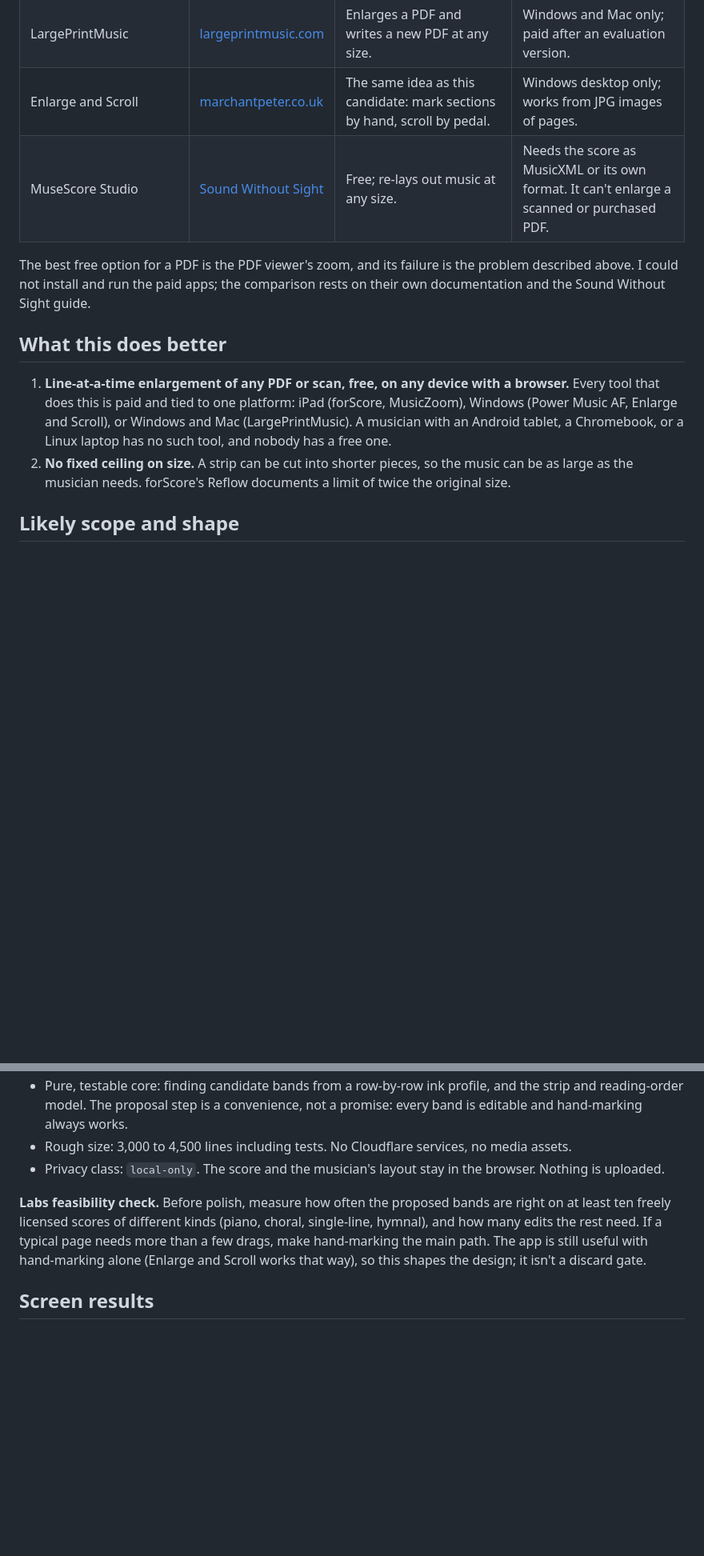
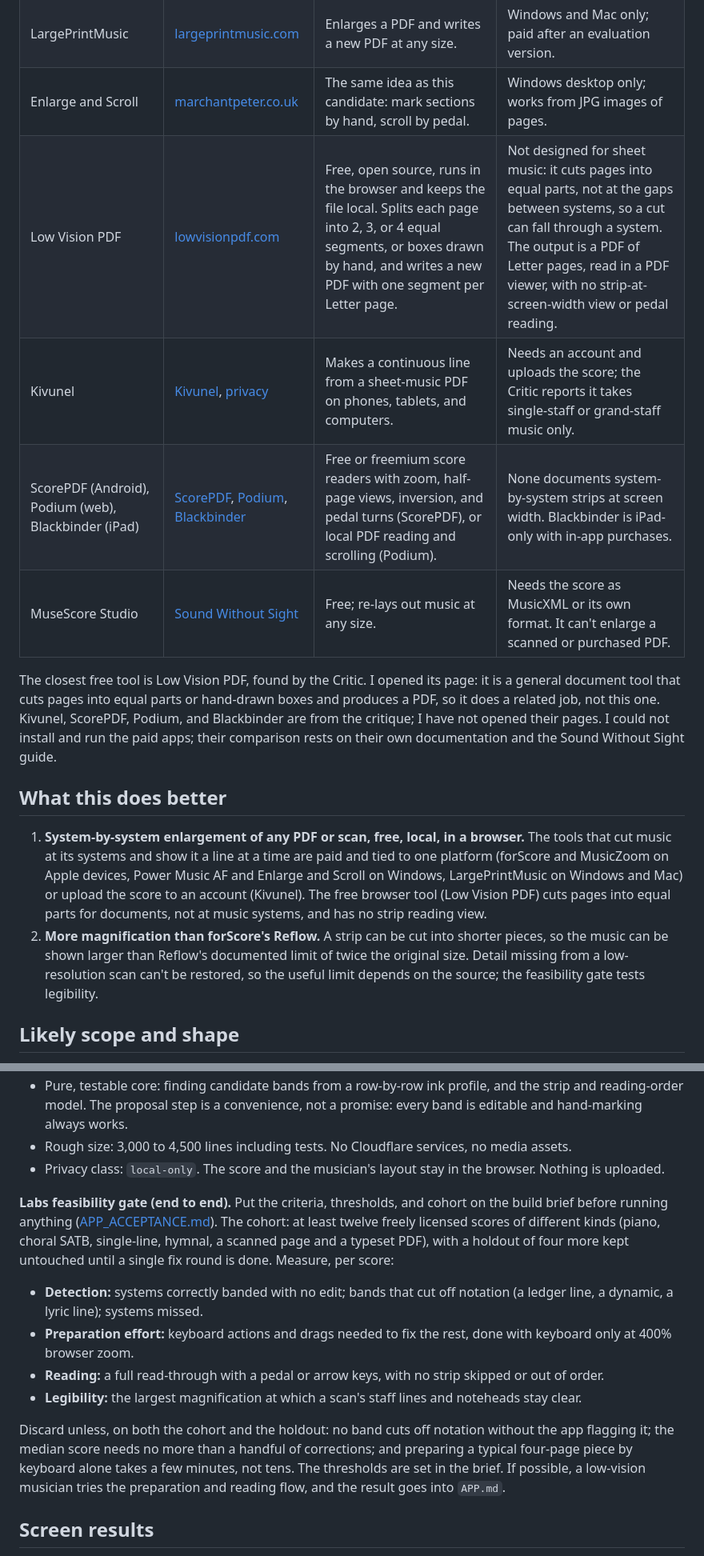
Before and after one commit to ajustinjames/project-100, a Markdown page: candidates/score-strips/PROPOSAL.md, 2 parts joined by grey strips. Shown at 80% size. GitHub-like rendering; blank space fills up the shorter version.

Commit message:
score-strips: revise after critique round 1
Co-Authored-By: Claude Opus 5.5 (1M context) <noreply@anthropic.com>

```diff
--- a/candidates/score-strips/PROPOSAL.md
+++ b/candidates/score-strips/PROPOSAL.md
@@ -42,14 +42,17 @@ It does not recognise notes, transpose, or re-engrave. It enlarges what is on th
 | Power Music AF | [Power Music](https://powermusicsoftware.com/Products/Power-Music-AF) | Designed with visually impaired musicians; pedal and keyboard navigation. | Windows only; £35. |
 | LargePrintMusic | [largeprintmusic.com](https://www.largeprintmusic.com/en/) | Enlarges a PDF and writes a new PDF at any size. | Windows and Mac only; paid after an evaluation version. |
 | Enlarge and Scroll | [marchantpeter.co.uk](https://www.marchantpeter.co.uk/enlarge-and-scroll-music-and-lyrics.php) | The same idea as this candidate: mark sections by hand, scroll by pedal. | Windows desktop only; works from JPG images of pages. |
+| Low Vision PDF | [lowvisionpdf.com](https://lowvisionpdf.com/) | Free, open source, runs in the browser and keeps the file local. Splits each page into 2, 3, or 4 equal segments, or boxes drawn by hand, and writes a new PDF with one segment per Letter page. | Not designed for sheet music: it cuts pages into equal parts, not at the gaps between systems, so a cut can fall through a system. The output is a PDF of Letter pages, read in a PDF viewer, with no strip-at-screen-width view or pedal reading. |
+| Kivunel | [Kivunel](https://kivunel.com/pdf-sheet-music-reader/), [privacy](https://kivunel.com/privacy/) | Makes a continuous line from a sheet-music PDF on phones, tablets, and computers. | Needs an account and uploads the score; the Critic reports it takes single-staff or grand-staff music only. |
+| ScorePDF (Android), Podium (web), Blackbinder (iPad) | [ScorePDF](https://play.google.com/store/apps/details?id=com.enoiu.scorepdf), [Podium](https://www.studiop5.org/), [Blackbinder](https://apps.apple.com/us/app/blackbinder-sheet-reader/id1374128495) | Free or freemium score readers with zoom, half-page views, inversion, and pedal turns (ScorePDF), or local PDF reading and scrolling (Podium). | None documents system-by-system strips at screen width. Blackbinder is iPad-only with in-app purchases. |
 | MuseScore Studio | [Sound Without Sight](https://soundwithoutsight.org/hub-articles/using-software-to-display-music-scores-in-large-print/) | Free; re-lays out music at any size. | Needs the score as MusicXML or its own format. It can't enlarge a scanned or purchased PDF. |
 
-The best free option for a PDF is the PDF viewer's zoom, and its failure is the problem described above. I could not install and run the paid apps; the comparison rests on their own documentation and the Sound Without Sight guide.
+The closest free tool is Low Vision PDF, found by the Critic. I opened its page: it is a general document tool that cuts pages into equal parts or hand-drawn boxes and produces a PDF, so it does a related job, not this one. Kivunel, ScorePDF, Podium, and Blackbinder are from the critique; I have not opened their pages. I could not install and run the paid apps; their comparison rests on their own documentation and the Sound Without Sight guide.
 
 ## What this does better
 
-1. **Line-at-a-time enlargement of any PDF or scan, free, on any device with a browser.** Every tool that does this is paid and tied to one platform: iPad (forScore, MusicZoom), Windows (Power Music AF, Enlarge and Scroll), or Windows and Mac (LargePrintMusic). A musician with an Android tablet, a Chromebook, or a Linux laptop has no such tool, and nobody has a free one.
-2. **No fixed ceiling on size.** A strip can be cut into shorter pieces, so the music can be as large as the musician needs. forScore's Reflow documents a limit of twice the original size.
+1. **System-by-system enlargement of any PDF or scan, free, local, in a browser.** The tools that cut music at its systems and show it a line at a time are paid and tied to one platform (forScore and MusicZoom on Apple devices, Power Music AF and Enlarge and Scroll on Windows, LargePrintMusic on Windows and Mac) or upload the score to an account (Kivunel). The free browser tool (Low Vision PDF) cuts pages into equal parts for documents, not at music systems, and has no strip reading view.
+2. **More magnification than forScore's Reflow.** A strip can be cut into shorter pieces, so the music can be shown larger than Reflow's documented limit of twice the original size. Detail missing from a low-resolution scan can't be restored, so the useful limit depends on the source; the feasibility gate tests legibility.
 
 ## Likely scope and shape
 
@@ -59,7 +62,14 @@ The best free option for a PDF is the PDF viewer's zoom, and its failure is the
 - Rough size: 3,000 to 4,500 lines including tests. No Cloudflare services, no media assets.
 - Privacy class: `local-only`. The score and the musician's layout stay in the browser. Nothing is uploaded.
 
-**Labs feasibility check.** Before polish, measure how often the proposed bands are right on at least ten freely licensed scores of different kinds (piano, choral, single-line, hymnal), and how many edits the rest need. If a typical page needs more than a few drags, make hand-marking the main path. The app is still useful with hand-marking alone (Enlarge and Scroll works that way), so this shapes the design; it isn't a discard gate.
+**Labs feasibility gate (end to end).** Put the criteria, thresholds, and cohort on the build brief before running anything ([APP_ACCEPTANCE.md](../../docs/APP_ACCEPTANCE.md#measuring-a-feasibility-gate)). The cohort: at least twelve freely licensed scores of different kinds (piano, choral SATB, single-line, hymnal, a scanned page and a typeset PDF), with a holdout of four more kept untouched until a single fix round is done. Measure, per score:
+
+- **Detection:** systems correctly banded with no edit; bands that cut off notation (a ledger line, a dynamic, a lyric line); systems missed.
+- **Preparation effort:** keyboard actions and drags needed to fix the rest, done with keyboard only at 400% browser zoom.
+- **Reading:** a full read-through with a pedal or arrow keys, with no strip skipped or out of order.
+- **Legibility:** the largest magnification at which a scan's staff lines and noteheads stay clear.
+
+Discard unless, on both the cohort and the holdout: no band cuts off notation without the app flagging it; the median score needs no more than a handful of corrections; and preparing a typical four-page piece by keyboard alone takes a few minutes, not tens. The thresholds are set in the brief. If possible, a low-vision musician tries the preparation and reading flow, and the result goes into `APP.md`.
 
 ## Screen results
 
```
Also changed, not shown: other parts of candidates/score-strips/PROPOSAL.md (+3 -2 lines).
